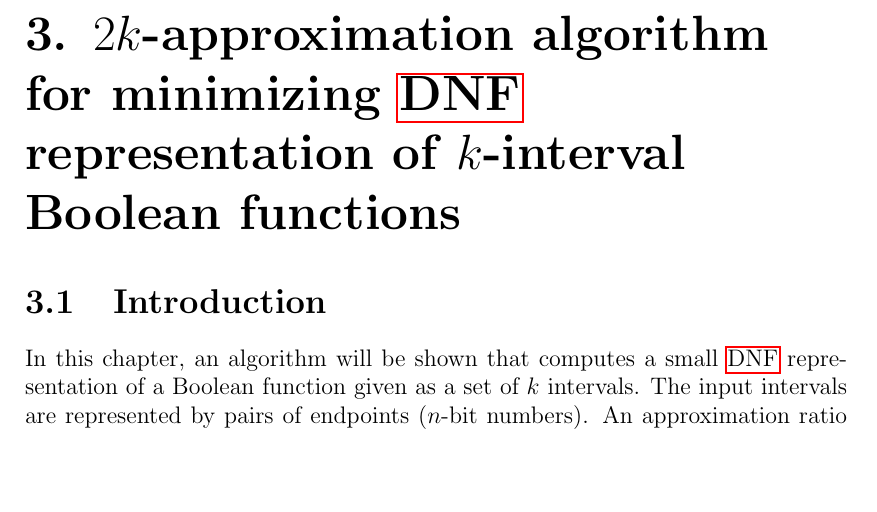
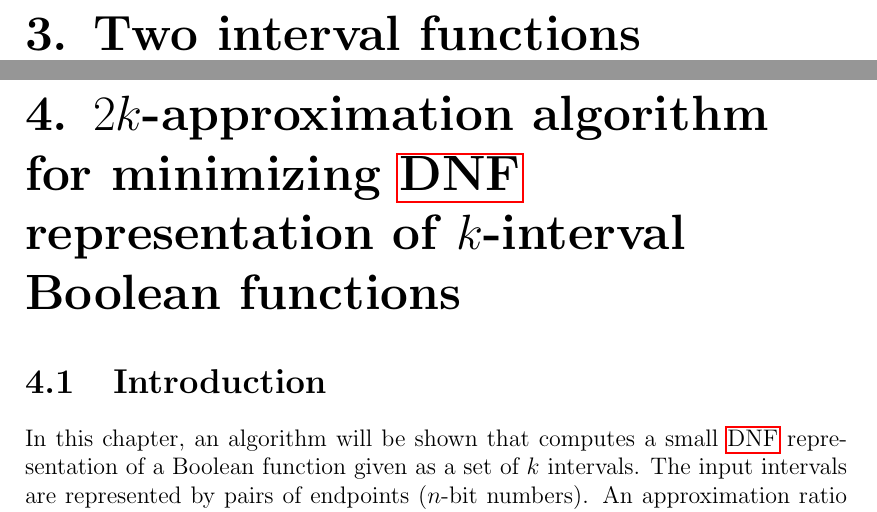
Before and after one commit to filipbartek/ibf, a LaTeX thesis (thesis.tex, which reads thesis/2interval.tex): part of page 12 of 15 before the commit and two parts of pages 12 and 13 of 16 after it, the two joined at a grey line, cut at the place of the change, the shorter picture padded with empty space. Compiled offline with pdfLaTeX.

Commit message:
Add dummy chapter 2interval.tex

```diff
--- /dev/null
+++ b/thesis/2interval.tex
@@ -0,0 +1,3 @@
+\chapter{Two interval functions}
+
+% TODO: Finish.
```
Also changed, not shown: thesis.tex (+1 -0 lines).
